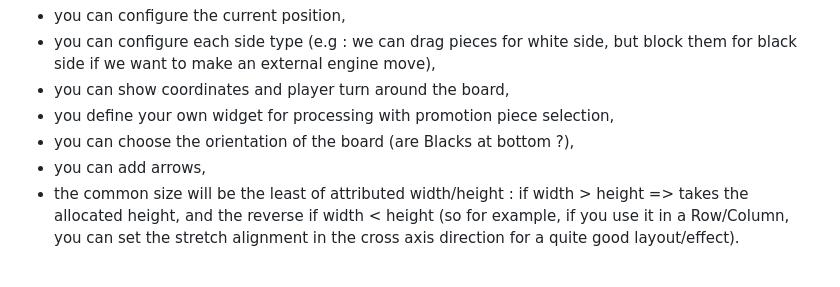
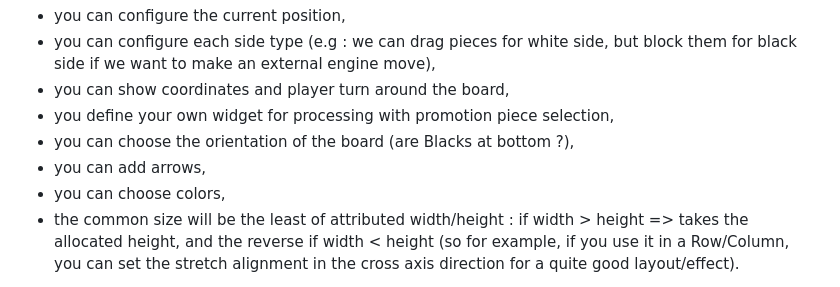
Before and after one commit to loloof64/Flutter-Simple-Chess-Board, a Markdown page: README.md, the part around the change. GitHub-like rendering.

```diff
--- a/README.md
+++ b/README.md
@@ -24,6 +24,7 @@ A simple chess board, where:
 * you define your own widget for processing with promotion piece selection,
 * you can choose the orientation of the board (are Blacks at bottom ?),
 * you can add arrows,
+* you can choose colors,
 * the common size will be the least of attributed width/height : if width > height => takes the allocated height, and the reverse if width < height (so for example, if you use it in a Row/Column, you can set the stretch alignment in the cross axis direction for a quite good layout/effect).
 
 If you want to implement game logic, you can use the [chess](https://pub.dev/packages/chess) package.
```
